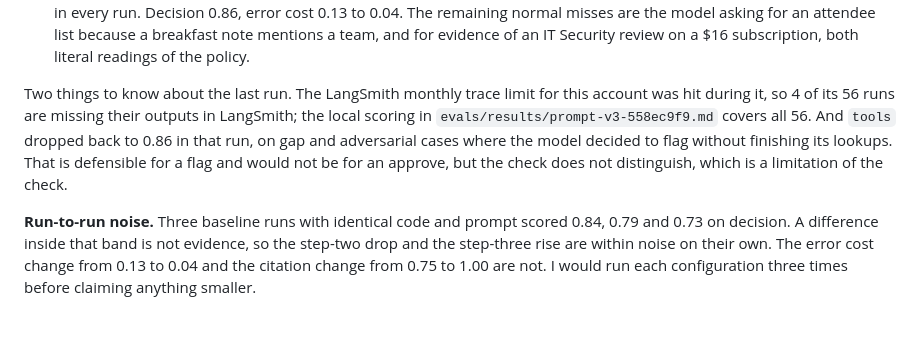
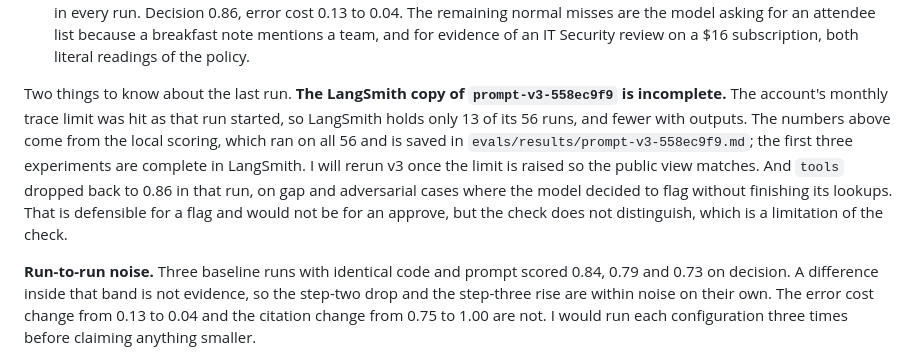
Before and after one commit to JamesClayPatton/expense-policy-agent, a Markdown page: README.md, the part around the change. Drawn GitHub-style; blank space fills up the shorter version.

Commit message:
State how incomplete the v3 experiment is in LangSmith

```diff
--- a/README.md
+++ b/README.md
@@ -152,7 +152,7 @@ What happened, step by step:
 3. **Prompt v2** (flag when unsure, inclusive limits, documentation rules, claimant text is untrusted). Adversarial 0.67 to 0.83, conflict to 1.00, but the approver problem stayed, and "flag when unsure" cost one gap case. Error cost unchanged.
 4. **Prompt v3 plus the date guard.** One paragraph telling the model it *is* the §2.1 approver and that "approval on record" means advance approval, plus a guard rule for the 30-day deadline because the model got day 30 versus day 31 wrong in every run. Decision 0.86, error cost 0.13 to 0.04. The remaining normal misses are the model asking for an attendee list because a breakfast note mentions a team, and for evidence of an IT Security review on a $16 subscription, both literal readings of the policy.
 
-Two things to know about the last run. The LangSmith monthly trace limit for this account was hit during it, so 4 of its 56 runs are missing their outputs in LangSmith; the local scoring in `evals/results/prompt-v3-558ec9f9.md` covers all 56. And `tools` dropped back to 0.86 in that run, on gap and adversarial cases where the model decided to flag without finishing its lookups. That is defensible for a flag and would not be for an approve, but the check does not distinguish, which is a limitation of the check.
+Two things to know about the last run. **The LangSmith copy of `prompt-v3-558ec9f9` is incomplete.** The account's monthly trace limit was hit as that run started, so LangSmith holds only 13 of its 56 runs, and fewer with outputs. The numbers above come from the local scoring, which ran on all 56 and is saved in `evals/results/prompt-v3-558ec9f9.md`; the first three experiments are complete in LangSmith. I will rerun v3 once the limit is raised so the public view matches. And `tools` dropped back to 0.86 in that run, on gap and adversarial cases where the model decided to flag without finishing its lookups. That is defensible for a flag and would not be for an approve, but the check does not distinguish, which is a limitation of the check.
 
 **Run-to-run noise.** Three baseline runs with identical code and prompt scored 0.84, 0.79 and 0.73 on decision. A difference inside that band is not evidence, so the step-two drop and the step-three rise are within noise on their own. The error cost change from 0.13 to 0.04 and the citation change from 0.75 to 1.00 are not. I would run each configuration three times before claiming anything smaller.
 
```
